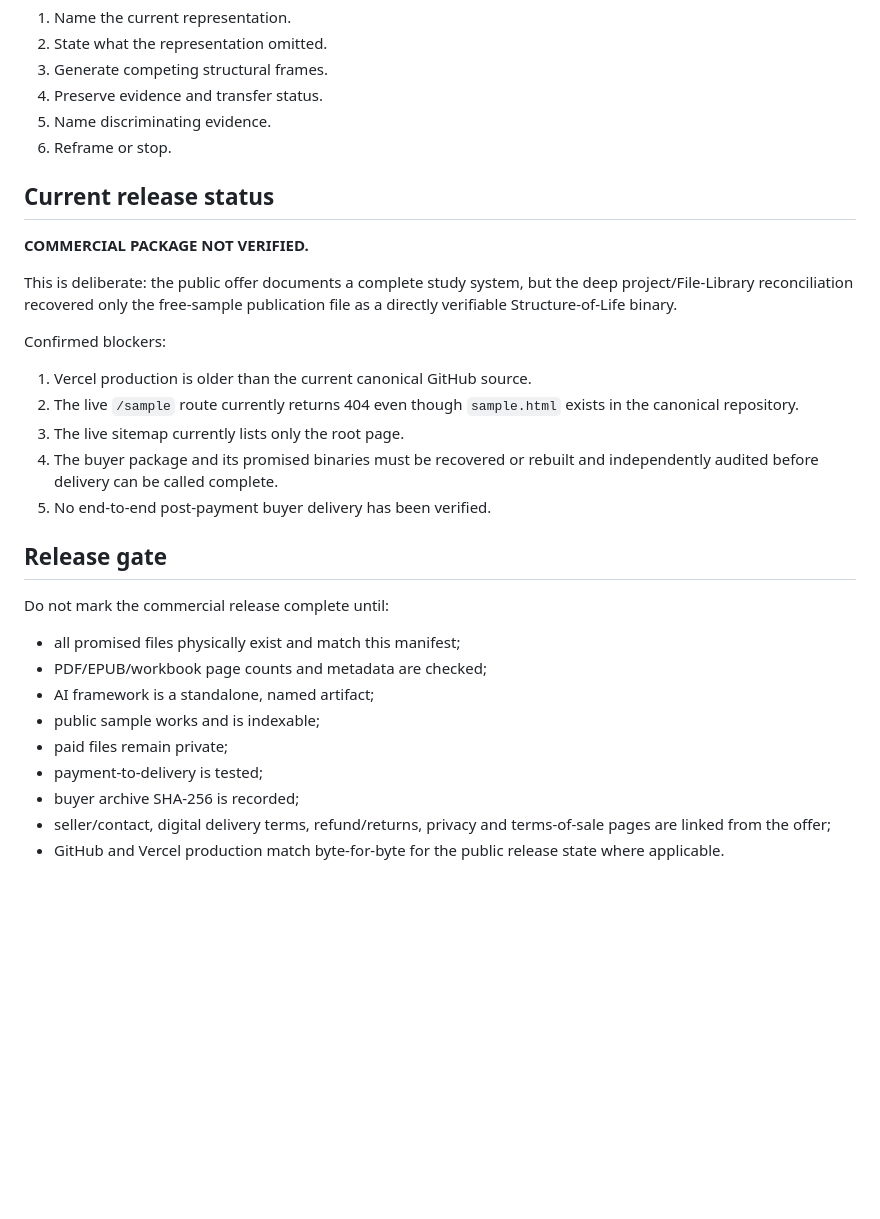
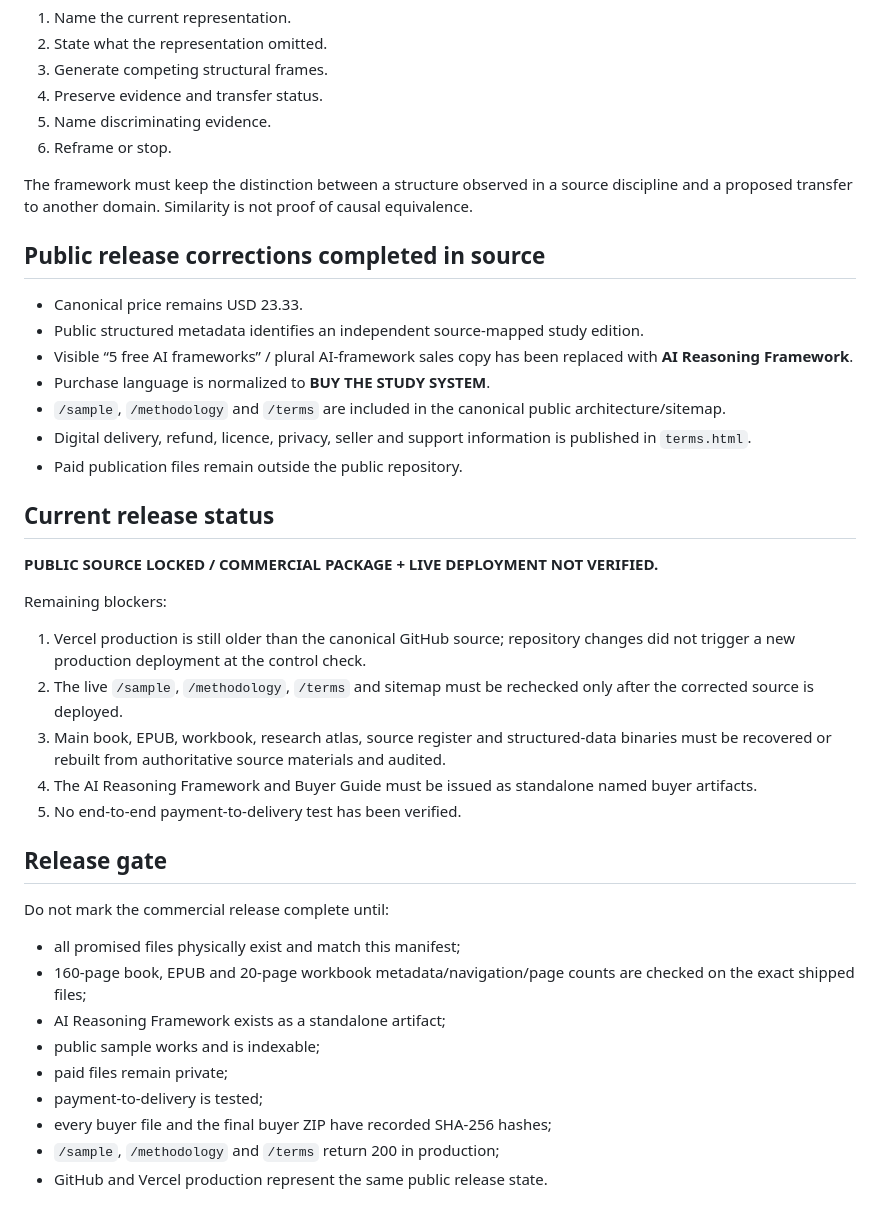
Before and after one commit to Joenasriani/structure-of-life-book, a Markdown page: PUBLISHING_RELEASE_MANIFEST.md, the part around one of its changes. Drawn GitHub-style; blank space fills up the shorter version.

Commit message:
Lock Structure of Life canonical public release terminology

```diff
--- a/PUBLISHING_RELEASE_MANIFEST.md
+++ b/PUBLISHING_RELEASE_MANIFEST.md
@@ -48,30 +51,40 @@ The canonical AI object is one **AI Reasoning Framework** derived from the book'
 5. Name discriminating evidence.
 6. Reframe or stop.
 
+The framework must keep the distinction between a structure observed in a source discipline and a proposed transfer to another domain. Similarity is not proof of causal equivalence.
+
+## Public release corrections completed in source
+
+- Canonical price remains USD 23.33.
+- Public structured metadata identifies an independent source-mapped study edition.
+- Visible “5 free AI frameworks” / plural AI-framework sales copy has been replaced with **AI Reasoning Framework**.
+- Purchase language is normalized to **BUY THE STUDY SYSTEM**.
+- `/sample`, `/methodology` and `/terms` are included in the canonical public architecture/sitemap.
+- Digital delivery, refund, licence, privacy, seller and support information is published in `terms.html`.
+- Paid publication files remain outside the public repository.
+
 ## Current release status
 
-**COMMERCIAL PACKAGE NOT VERIFIED.**
+**PUBLIC SOURCE LOCKED / COMMERCIAL PACKAGE + LIVE DEPLOYMENT NOT VERIFIED.**
 
-This is deliberate: the public offer documents a complete study system, but the deep project/File-Library reconciliation recovered only the free-sample publication file as a directly verifiable Structure-of-Life binary.
+Remaining blockers:
 
-Confirmed blockers:
-
-1. Vercel production is older than the current canonical GitHub source.
-2. The live `/sample` route currently returns 404 even though `sample.html` exists in the canonical repository.
-3. The live sitemap currently lists only the root page.
-4. The buyer package and its promised binaries must be recovered or rebuilt and independently audited before delivery can be called complete.
-5. No end-to-end post-payment buyer delivery has been verified.
+1. Vercel production is still older than the canonical GitHub source; repository changes did not trigger a new production deployment at the control check.
+2. The live `/sample`, `/methodology`, `/terms` and sitemap must be rechecked only after the corrected source is deployed.
+3. Main book, EPUB, workbook, research atlas, source register and structured-data binaries must be recovered or rebuilt from authoritative source materials and audited.
+4. The AI Reasoning Framework and Buyer Guide must be issued as standalone named buyer artifacts.
+5. No end-to-end payment-to-delivery test has been verified.
 
 ## Release gate
 
 Do not mark the commercial release complete until:
 
 - all promised files physically exist and match this manifest;
-- PDF/EPUB/workbook page counts and metadata are checked;
-- AI framework is a standalone, named artifact;
+- 160-page book, EPUB and 20-page workbook metadata/navigation/page counts are checked on the exact shipped files;
+- AI Reasoning Framework exists as a standalone artifact;
 - public sample works and is indexable;
 - paid files remain private;
 - payment-to-delivery is tested;
-- buyer archive SHA-256 is recorded;
-- seller/contact, digital delivery terms, refund/returns, privacy and terms-of-sale pages are linked from the offer;
-- GitHub and Vercel production match byte-for-byte for the public release state where applicable.
+- every buyer file and the final buyer ZIP have recorded SHA-256 hashes;
+- `/sample`, `/methodology` and `/terms` return 200 in production;
+- GitHub and Vercel production represent the same public release state.
```
Also changed, not shown: other parts of PUBLISHING_RELEASE_MANIFEST.md (+14 -11 lines).
